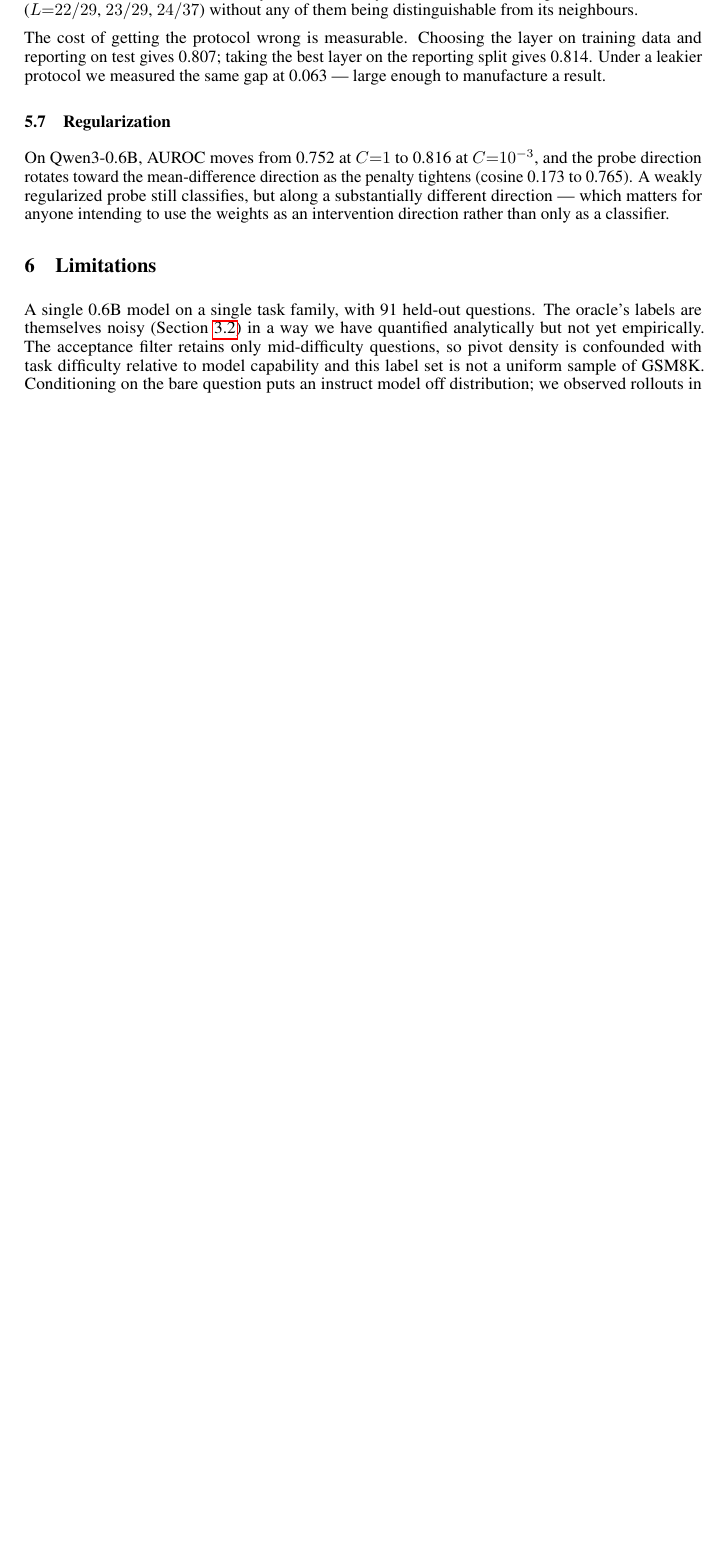
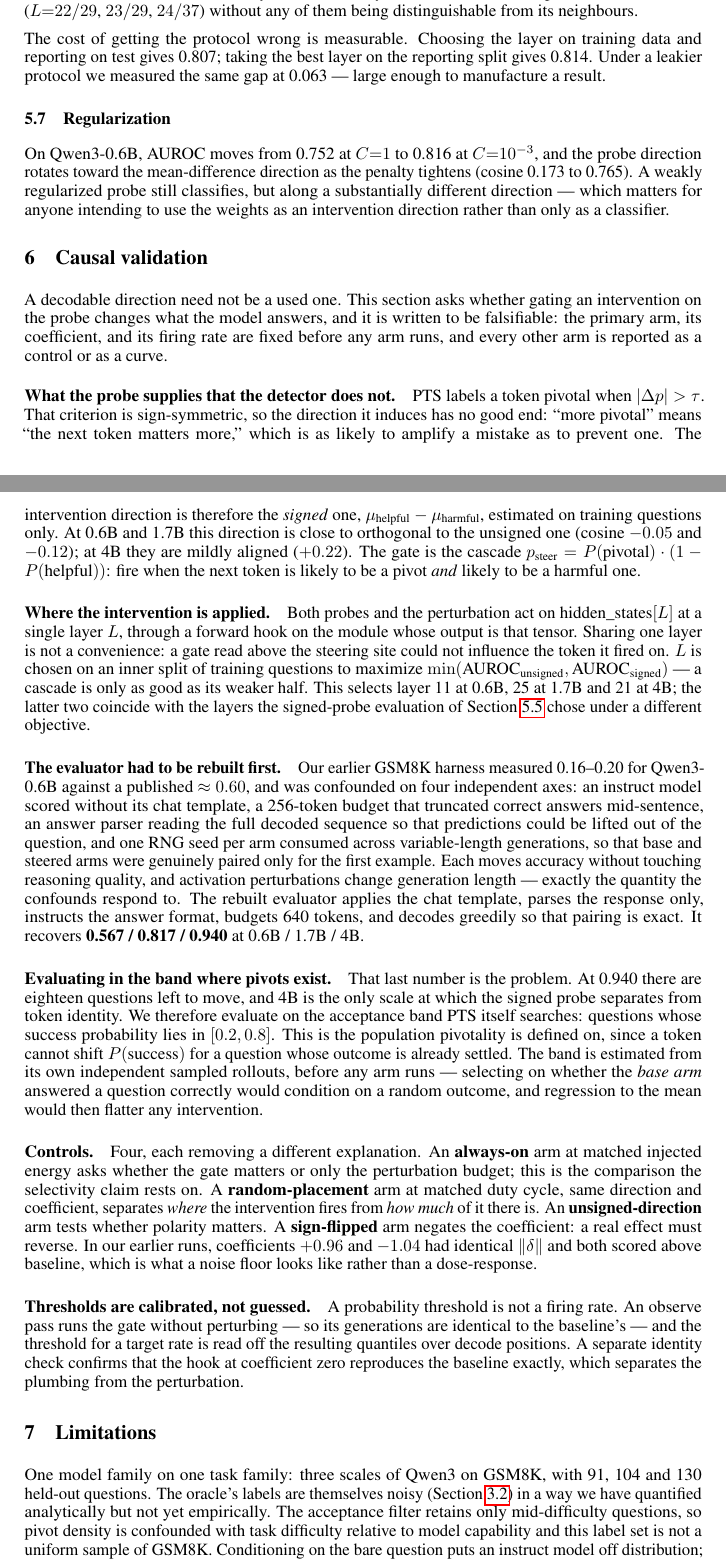
Before and after one commit to stvngo/Pivotal-Token-Representation-Learning, a LaTeX paper (paper/neurips2026/main.tex): part of page 6 of 8 before the commit and two parts of pages 6 and 7 of 9 after it, the two joined at a grey line, cut so that both start at the same text, the shorter picture padded with empty space. Compiled offline with pdfLaTeX.

Commit message:
paper: causal-validation design, pre-registered; fix stale limitations
The design section is written before the arms run, which is the point:
the primary arm, its coefficient and its firing rate are fixed in advance.
The four controls are stated with what each removes, including the
sign-flip arm -- in the earlier runs coefficients +0.96 and -1.04 had
identical ||delta|| and both scored above baseline, which is a noise floor
rather than a dose-response, and saying so in advance is what makes the
arm informative.

Also fixes two places where Limitations still described a single 0.6B
model with 91 held-out questions, which the paper's own results table had
already contradicted, and drops "everything here is correlational" now
that a causal section follows it.

9 pages, no undefined references.

Co-Authored-By: Claude Opus 5 <noreply@anthropic.com>

```diff
--- a/paper/neurips2026/main.tex
+++ b/paper/neurips2026/main.tex
@@ -498,12 +498,93 @@ classifies, but along a substantially different direction --- which matters
 for anyone intending to use the weights as an intervention direction rather
 than only as a classifier.
 
+\section{Causal validation}
+\label{sec:causal}
+
+A decodable direction need not be a used one. This section asks whether
+gating an intervention on the probe changes what the model answers, and it
+is written to be falsifiable: the primary arm, its coefficient, and its
+firing rate are fixed before any arm runs, and every other arm is reported
+as a control or as a curve.
+
+\paragraph{What the probe supplies that the detector does not.} PTS labels
+a token pivotal when $|\pdelta| > \tau$. That criterion is
+sign-symmetric, so the direction it induces has no good end: ``more
+pivotal'' means ``the next token matters more,'' which is as likely to
+amplify a mistake as to prevent one. The intervention direction is
+therefore the \emph{signed} one, $\mu_{\text{helpful}} -
+\mu_{\text{harmful}}$, estimated on training questions only. At 0.6B and
+1.7B this direction is close to orthogonal to the unsigned one (cosine
+$-0.05$ and $-0.12$); at 4B they are mildly aligned ($+0.22$). The gate is
+the cascade $p_{\text{steer}} = P(\text{pivotal}) \cdot (1 -
+P(\text{helpful}))$: fire when the next token is likely to be a pivot
+\emph{and} likely to be a harmful one.
+
+\paragraph{Where the intervention is applied.} Both probes and the
+perturbation act on $\text{hidden\_states}[L]$ at a single layer $L$,
+through a forward hook on the module whose output is that tensor. Sharing
+one layer is not a convenience: a gate read above the steering site could
+not influence the token it fired on. $L$ is chosen on an inner split of
+training questions to maximize $\min(\text{AUROC}_{\text{unsigned}},
+\text{AUROC}_{\text{signed}})$ --- a cascade is only as good as its weaker
+half. This selects layer 11 at 0.6B, 25 at 1.7B and 21 at 4B; the latter
+two coincide with the layers the signed-probe evaluation of
+Section~\ref{sec:signed} chose under a different objective.
+
+\paragraph{The evaluator had to be rebuilt first.} Our earlier GSM8K
+harness measured 0.16--0.20 for Qwen3-0.6B against a published
+$\approx 0.60$, and was confounded on four independent axes: an instruct
+model scored without its chat template, a 256-token budget that truncated
+correct answers mid-sentence, an answer parser reading the full decoded
+sequence so that predictions could be lifted out of the question, and one
+RNG seed per arm consumed across variable-length generations, so that base
+and steered arms were genuinely paired only for the first example. Each
+moves accuracy without touching reasoning quality, and activation
+perturbations change generation length --- exactly the quantity the
+confounds respond to. The rebuilt evaluator applies the chat template,
+parses the response only, instructs the answer format, budgets 640 tokens,
+and decodes greedily so that pairing is exact. It recovers
+\textbf{0.567 / 0.817 / 0.940} at 0.6B / 1.7B / 4B.
+
+\paragraph{Evaluating in the band where pivots exist.} That last number is
+the problem. At 0.940 there are eighteen questions left to move, and 4B is
+the only scale at which the signed probe separates from token identity. We
+therefore evaluate on the acceptance band PTS itself searches: questions
+whose success probability lies in $[0.2, 0.8]$. This is the population
+pivotality is defined on, since a token cannot shift $P(\text{success})$
+for a question whose outcome is already settled. The band is estimated
+from its own independent sampled rollouts, before any arm runs ---
+selecting on whether the \emph{base arm} answered a question correctly
+would condition on a random outcome, and regression to the mean would then
+flatter any intervention.
+
+\paragraph{Controls.} Four, each removing a different explanation. An
+\textbf{always-on} arm at matched injected energy asks whether the gate
+matters or only the perturbation budget; this is the comparison the
+selectivity claim rests on. A \textbf{random-placement} arm at matched duty
+cycle, same direction and coefficient, separates \emph{where} the
+intervention fires from \emph{how much} of it there is. An
+\textbf{unsigned-direction} arm tests whether polarity matters. A
+\textbf{sign-flipped} arm negates the coefficient: a real effect must
+reverse. In our earlier runs, coefficients $+0.96$ and $-1.04$ had
+identical $\|\delta\|$ and both scored above baseline, which is what a
+noise floor looks like rather than a dose-response.
+
+\paragraph{Thresholds are calibrated, not guessed.} A probability
+threshold is not a firing rate. An observe pass runs the gate without
+perturbing --- so its generations are identical to the baseline's --- and
+the threshold for a target rate is read off the resulting quantiles over
+decode positions. A separate identity check confirms that the hook at
+coefficient zero reproduces the baseline exactly, which separates the
+plumbing from the perturbation.
+
 \section{Limitations}
 \label{sec:limitations}
 
-A single 0.6B model on a single task family, with 91 held-out questions.
-The oracle's labels are themselves noisy (Section~\ref{sec:labelnoise}) in
-a way we have quantified analytically but not yet empirically. The
+One model family on one task family: three scales of Qwen3 on GSM8K, with
+91, 104 and 130 held-out questions. The oracle's labels are themselves
+noisy (Section~\ref{sec:labelnoise}) in a way we have quantified
+analytically but not yet empirically. The
 acceptance filter retains only mid-difficulty questions, so pivot density
 is confounded with task difficulty relative to model capability and this
 label set is not a uniform sample of GSM8K. Conditioning on the bare
```
Also changed, not shown: paper/neurips2026/main.tex (13 more changed lines).
